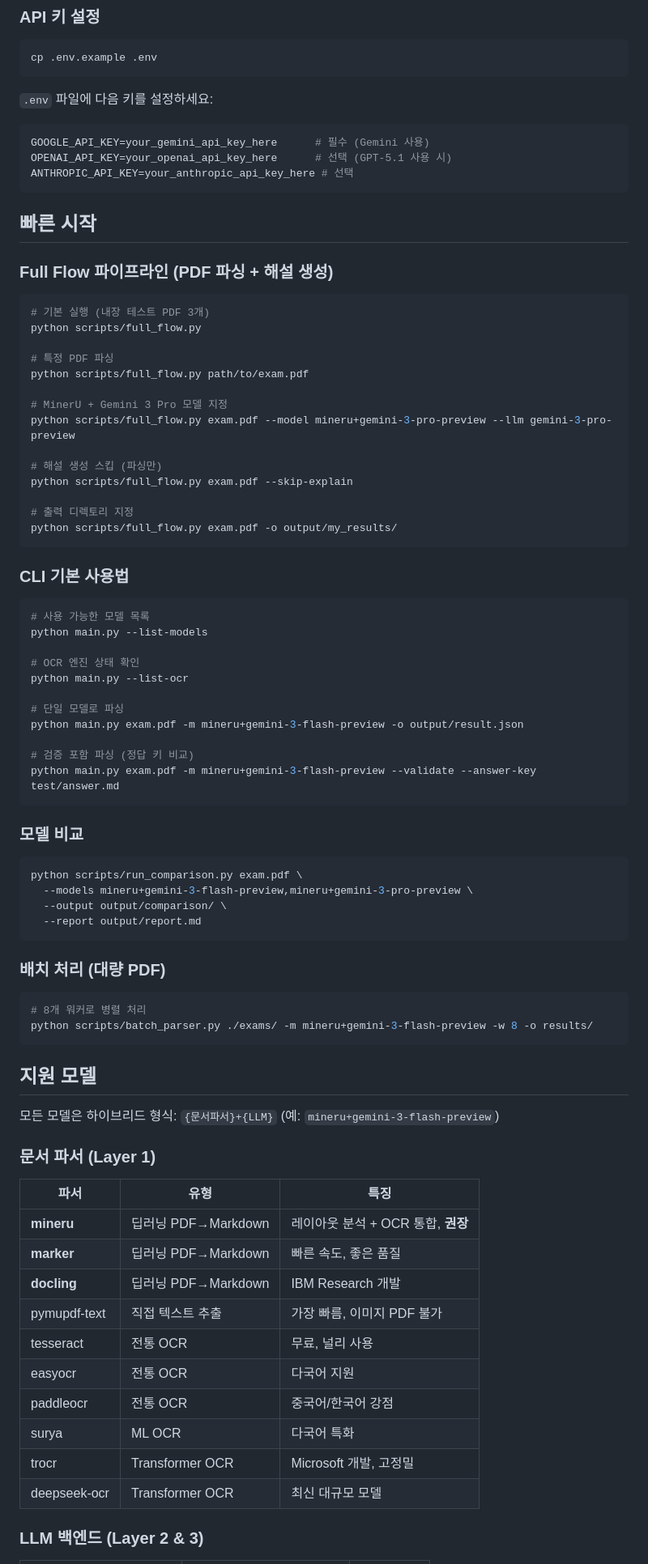
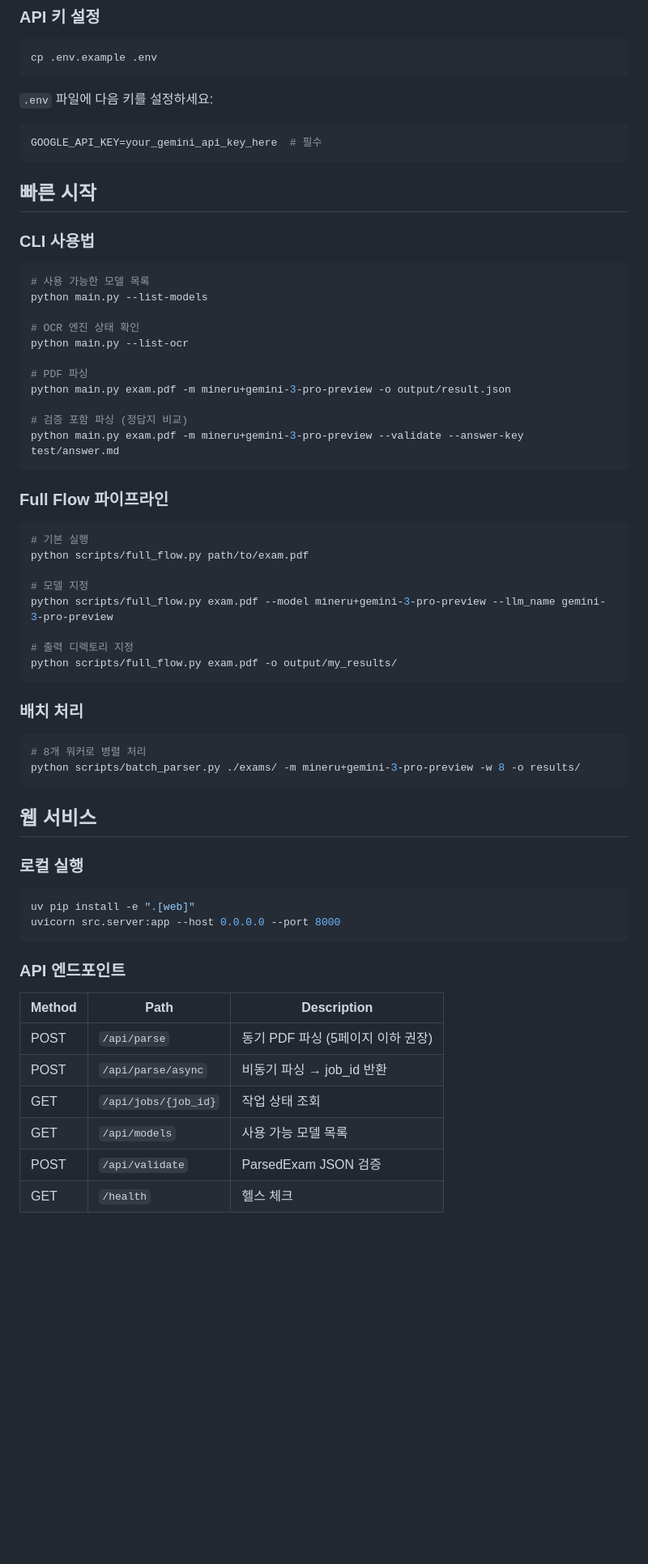
Before and after one commit to jawsbaek/exam-pdf-parser, a Markdown page: README.md, the part around one of its changes. Shown at 81% size. GitHub-like rendering; blank space fills up the shorter version.

````diff
--- a/README.md
+++ b/README.md
@@ -122,33 +92,12 @@ cp .env.example .env
 `.env` 파일에 다음 키를 설정하세요:
 
 ```env
-GOOGLE_API_KEY=your_gemini_api_key_here      # 필수 (Gemini 사용)
-OPENAI_API_KEY=your_openai_api_key_here      # 선택 (GPT-5.1 사용 시)
-ANTHROPIC_API_KEY=your_anthropic_api_key_here # 선택
+GOOGLE_API_KEY=your_gemini_api_key_here  # 필수
 ```
 
 ## 빠른 시작
 
-### Full Flow 파이프라인 (PDF 파싱 + 해설 생성)
-
-```bash
-# 기본 실행 (내장 테스트 PDF 3개)
-python scripts/full_flow.py
-
-# 특정 PDF 파싱
-python scripts/full_flow.py path/to/exam.pdf
-
-# MinerU + Gemini 3 Pro 모델 지정
-python scripts/full_flow.py exam.pdf --model mineru+gemini-3-pro-preview --llm gemini-3-pro-preview
-
-# 해설 생성 스킵 (파싱만)
-python scripts/full_flow.py exam.pdf --skip-explain
-
-# 출력 디렉토리 지정
-python scripts/full_flow.py exam.pdf -o output/my_results/
-```
-
-### CLI 기본 사용법
+### CLI 사용법
 
 ```bash
 # 사용 가능한 모델 목록
@@ -157,47 +106,50 @@ python main.py --list-models
 # OCR 엔진 상태 확인
 python main.py --list-ocr
 
-# 단일 모델로 파싱
-python main.py exam.pdf -m mineru+gemini-3-flash-preview -o output/result.json
+# PDF 파싱
+python main.py exam.pdf -m mineru+gemini-3-pro-preview -o output/result.json
 
-# 검증 포함 파싱 (정답 키 비교)
-python main.py exam.pdf -m mineru+gemini-3-flash-preview --validate --answer-key test/answer.md
+# 검증 포함 파싱 (정답지 비교)
+python main.py exam.pdf -m mineru+gemini-3-pro-preview --validate --answer-key test/answer.md
 ```
 
-### 모델 비교
+### Full Flow 파이프라인
 
 ```bash
-python scripts/run_comparison.py exam.pdf \
-  --models mineru+gemini-3-flash-preview,mineru+gemini-3-pro-preview \
-  --output output/comparison/ \
-  --report output/report.md
+# 기본 실행
+python scripts/full_flow.py path/to/exam.pdf
+
+# 모델 지정
+python scripts/full_flow.py exam.pdf --model mineru+gemini-3-pro-preview --llm_name gemini-3-pro-preview
+
+# 출력 디렉토리 지정
+python scripts/full_flow.py exam.pdf -o output/my_results/
 ```
 
-### 배치 처리 (대량 PDF)
+### 배치 처리
 
 ```bash
 # 8개 워커로 병렬 처리
-python scripts/batch_parser.py ./exams/ -m mineru+gemini-3-flash-preview -w 8 -o results/
+python scripts/batch_parser.py ./exams/ -m mineru+gemini-3-pro-preview -w 8 -o results/
 ```
 
-## 지원 모델
+## 웹 서비스
 
-모든 모델은 하이브리드 형식: `{문서파서}+{LLM}` (예: `mineru+gemini-3-flash-preview`)
+### 로컬 실행
 
-### 문서 파서 (Layer 1)
+```bash
+uv pip install -e ".[web]"
+uvicorn src.server:app --host 0.0.0.0 --port 8000
+```
 
-| 파서 | 유형 | 특징 |
-|------|------|------|
-| **mineru** | 딥러닝 PDF→Markdown | 레이아웃 분석 + OCR 통합, **권장** |
-| **marker** | 딥러닝 PDF→Markdown | 빠른 속도, 좋은 품질 |
-| **docling** | 딥러닝 PDF→Markdown | IBM Research 개발 |
-| pymupdf-text | 직접 텍스트 추출 | 가장 빠름, 이미지 PDF 불가 |
-| tesseract | 전통 OCR | 무료, 널리 사용 |
-| easyocr | 전통 OCR | 다국어 지원 |
-| paddleocr | 전통 OCR | 중국어/한국어 강점 |
-| surya | ML OCR | 다국어 특화 |
-| trocr | Transformer OCR | Microsoft 개발, 고정밀 |
-| deepseek-ocr | Transformer OCR | 최신 대규모 모델 |
+### API 엔드포인트
 
-### LLM 백엔드 (Layer 2 & 3)
+| Method | Path | Description |
+|--------|------|-------------|
+| POST | `/api/parse` | 동기 PDF 파싱 (5페이지 이하 권장) |
+| POST | `/api/parse/async` | 비동기 파싱 → job_id 반환 |
+| GET | `/api/jobs/{job_id}` | 작업 상태 조회 |
+| GET | `/api/models` | 사용 가능 모델 목록 |
+| POST | `/api/validate` | ParsedExam JSON 검증 |
+| GET | `/health` | 헬스 체크 |
 
````
Also changed, not shown: other parts of README.md (+137 -130 lines).
